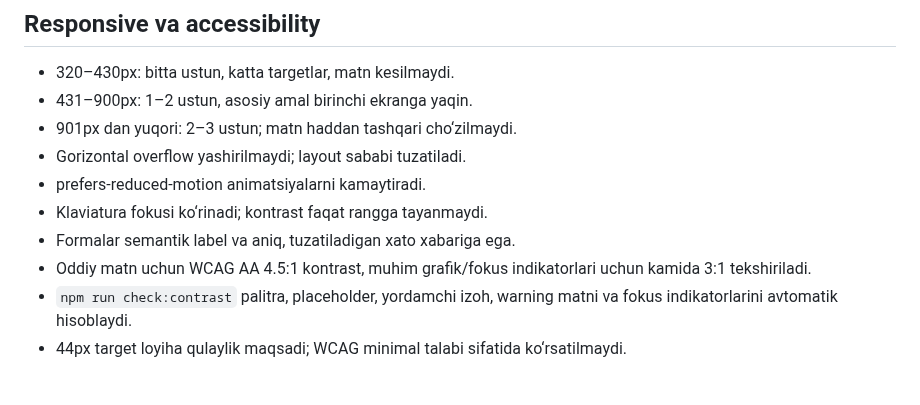
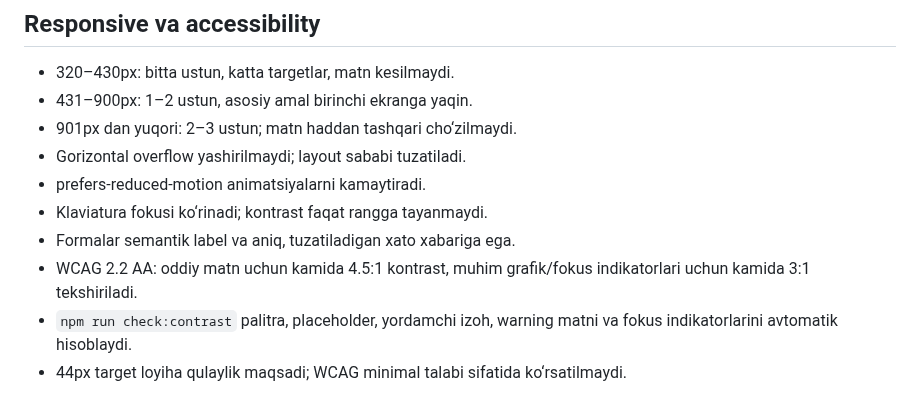
Before and after one commit to javohirbek12122-svg/yoshlar-ishi, a Markdown page: DESIGN_SYSTEM.md, the part around the change. GitHub-like rendering.

Commit message:
Clarify WCAG 2.2 AA contrast requirements

```diff
--- a/DESIGN_SYSTEM.md
+++ b/DESIGN_SYSTEM.md
@@ -51,7 +51,7 @@ Yoshlar-Ishi davlat organi emas; yoshlar uchun mustaqil xizmat va imkoniyat navi
 - prefers-reduced-motion animatsiyalarni kamaytiradi.
 - Klaviatura fokusi ko‘rinadi; kontrast faqat rangga tayanmaydi.
 - Formalar semantik label va aniq, tuzatiladigan xato xabariga ega.
-- Oddiy matn uchun WCAG AA 4.5:1 kontrast, muhim grafik/fokus indikatorlari uchun kamida 3:1 tekshiriladi.
+- WCAG 2.2 AA: oddiy matn uchun kamida 4.5:1 kontrast, muhim grafik/fokus indikatorlari uchun kamida 3:1 tekshiriladi.
 - `npm run check:contrast` palitra, placeholder, yordamchi izoh, warning matni va fokus indikatorlarini avtomatik hisoblaydi.
 - 44px target loyiha qulaylik maqsadi; WCAG minimal talabi sifatida ko‘rsatilmaydi.
 
```
